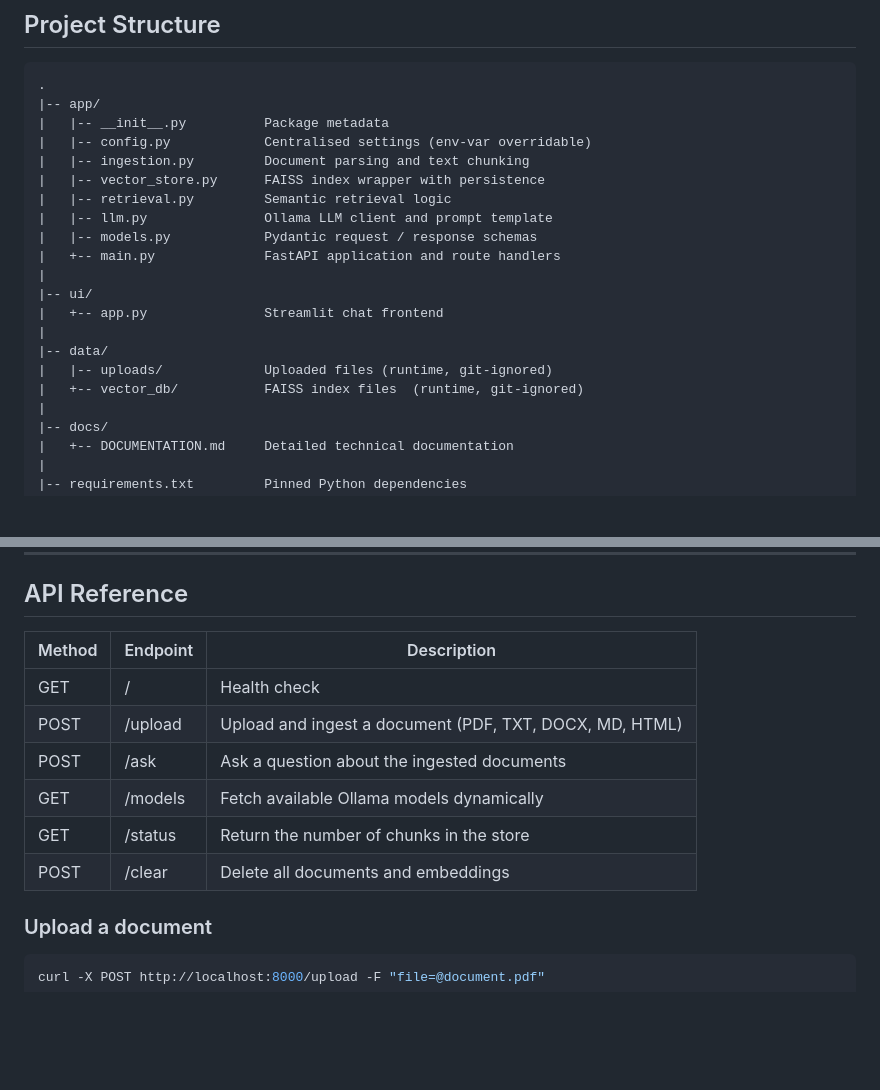
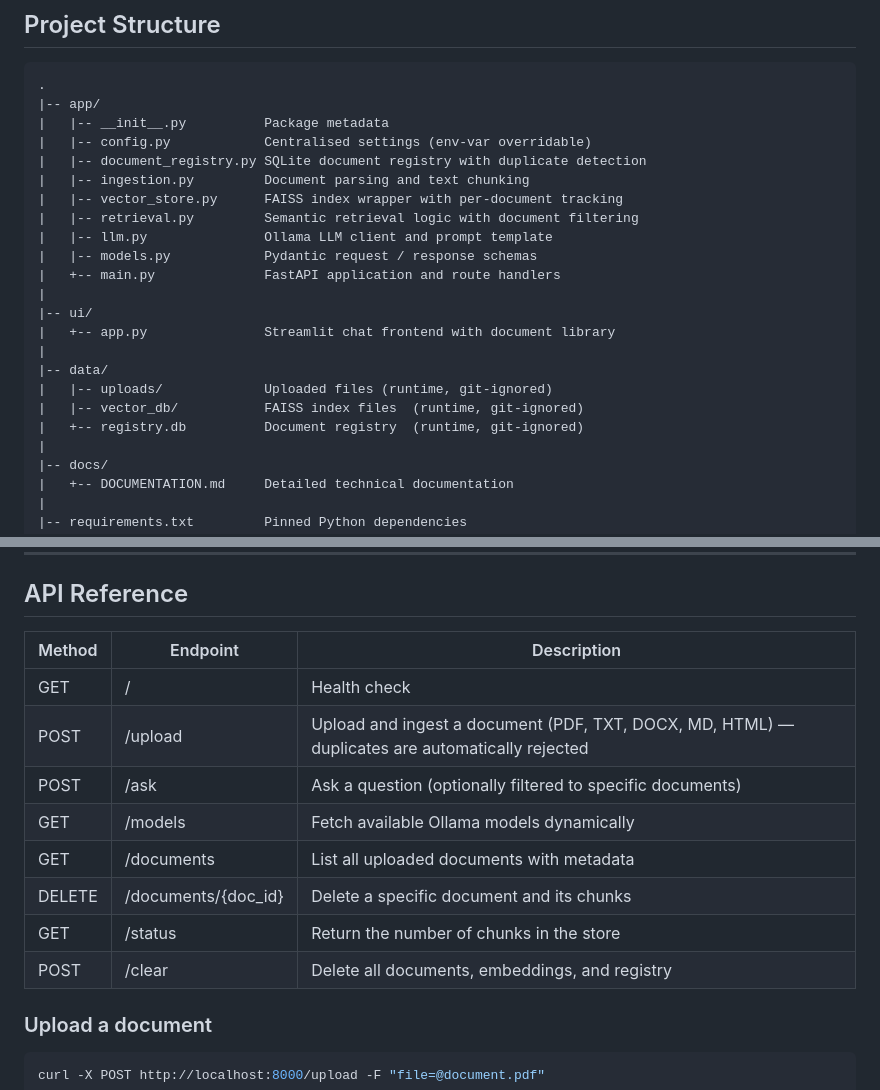
Before and after one commit to moe-the-goat/rag-document-assistant, a Markdown page: README.md, 2 parts joined by grey strips. Rendered like a GitHub page; blank space fills up the shorter version.

Commit message:
Add document management, duplicate detection, and library UI to README

```diff
--- a/README.md
+++ b/README.md
@@ -98,19 +98,21 @@ No external API keys or paid services are required.
 |-- app/
 |   |-- __init__.py          Package metadata
 |   |-- config.py            Centralised settings (env-var overridable)
+|   |-- document_registry.py SQLite document registry with duplicate detection
 |   |-- ingestion.py         Document parsing and text chunking
-|   |-- vector_store.py      FAISS index wrapper with persistence
-|   |-- retrieval.py         Semantic retrieval logic
+|   |-- vector_store.py      FAISS index wrapper with per-document tracking
+|   |-- retrieval.py         Semantic retrieval logic with document filtering
 |   |-- llm.py               Ollama LLM client and prompt template
 |   |-- models.py            Pydantic request / response schemas
 |   +-- main.py              FastAPI application and route handlers
 |
 |-- ui/
-|   +-- app.py               Streamlit chat frontend
+|   +-- app.py               Streamlit chat frontend with document library
 |
 |-- data/
 |   |-- uploads/             Uploaded files (runtime, git-ignored)
-|   +-- vector_db/           FAISS index files  (runtime, git-ignored)
+|   |-- vector_db/           FAISS index files  (runtime, git-ignored)
+|   +-- registry.db          Document registry  (runtime, git-ignored)
 |
 |-- docs/
 |   +-- DOCUMENTATION.md     Detailed technical documentation
@@ -168,14 +170,16 @@ docker-compose -f docker-compose.yml -f docker-compose.gpu.yml up --build
 
 ## API Reference
 
-| Method | Endpoint  | Description                                    |
-|--------|-----------|------------------------------------------------|
-| GET    | /         | Health check                                   |
-| POST   | /upload   | Upload and ingest a document (PDF, TXT, DOCX, MD, HTML)      |
-| POST   | /ask      | Ask a question about the ingested documents    |
-| GET    | /models   | Fetch available Ollama models dynamically      |
-| GET    | /status   | Return the number of chunks in the store       |
-| POST   | /clear    | Delete all documents and embeddings            |
+| Method | Endpoint           | Description                                    |
+|--------|--------------------|------------------------------------------------|
+| GET    | /                  | Health check                                   |
+| POST   | /upload            | Upload and ingest a document (PDF, TXT, DOCX, MD, HTML) — duplicates are automatically rejected |
+| POST   | /ask               | Ask a question (optionally filtered to specific documents) |
+| GET    | /models            | Fetch available Ollama models dynamically      |
+| GET    | /documents         | List all uploaded documents with metadata       |
+| DELETE | /documents/{doc_id}| Delete a specific document and its chunks       |
+| GET    | /status            | Return the number of chunks in the store       |
+| POST   | /clear             | Delete all documents, embeddings, and registry |
 
 ### Upload a document
 
```
